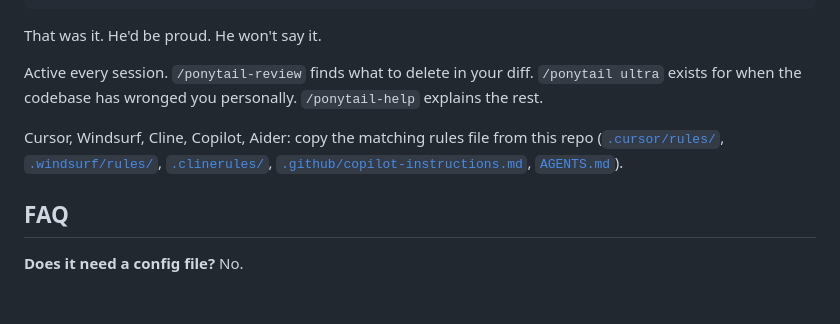
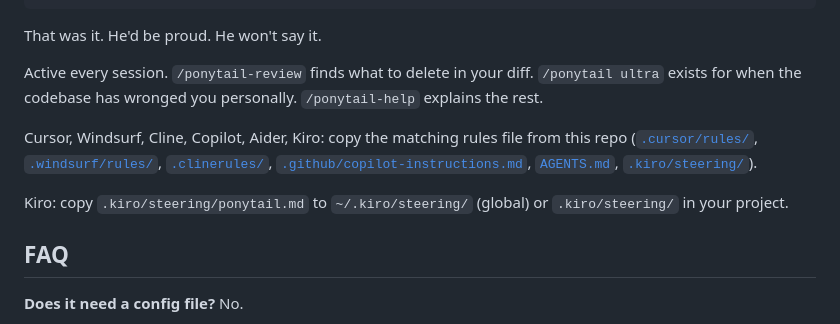
Before and after one commit to dsolisp/gavel, a Markdown page: README.md, the part around the change. GitHub-like rendering; blank space fills up the shorter version.

Commit message:
feat: add Kiro steering file support (#6)

```diff
--- a/README.md
+++ b/README.md
@@ -65,7 +65,9 @@ That was it. He'd be proud. He won't say it.
 
 Active every session. `/ponytail-review` finds what to delete in your diff. `/ponytail ultra` exists for when the codebase has wronged you personally. `/ponytail-help` explains the rest.
 
-Cursor, Windsurf, Cline, Copilot, Aider: copy the matching rules file from this repo ([`.cursor/rules/`](.cursor/rules/), [`.windsurf/rules/`](.windsurf/rules/), [`.clinerules/`](.clinerules/), [`.github/copilot-instructions.md`](.github/copilot-instructions.md), [`AGENTS.md`](AGENTS.md)).
+Cursor, Windsurf, Cline, Copilot, Aider, Kiro: copy the matching rules file from this repo ([`.cursor/rules/`](.cursor/rules/), [`.windsurf/rules/`](.windsurf/rules/), [`.clinerules/`](.clinerules/), [`.github/copilot-instructions.md`](.github/copilot-instructions.md), [`AGENTS.md`](AGENTS.md), [`.kiro/steering/`](.kiro/steering/)).
+
+Kiro: copy `.kiro/steering/ponytail.md` to `~/.kiro/steering/` (global) or `.kiro/steering/` in your project.
 
 ## FAQ
 
```
Also changed, not shown: .kiro/steering/ponytail.md (added, +31 -0 lines).
